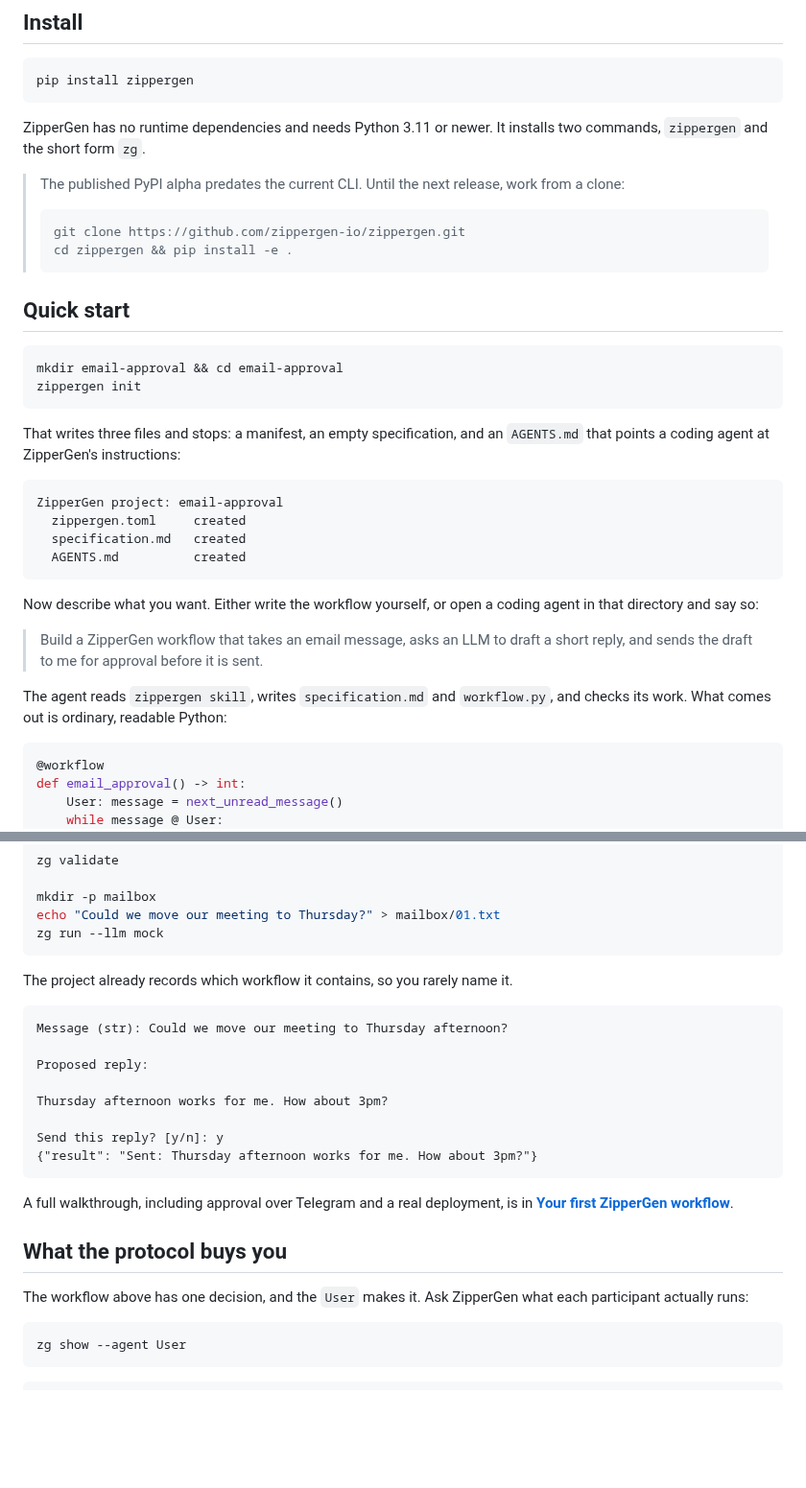
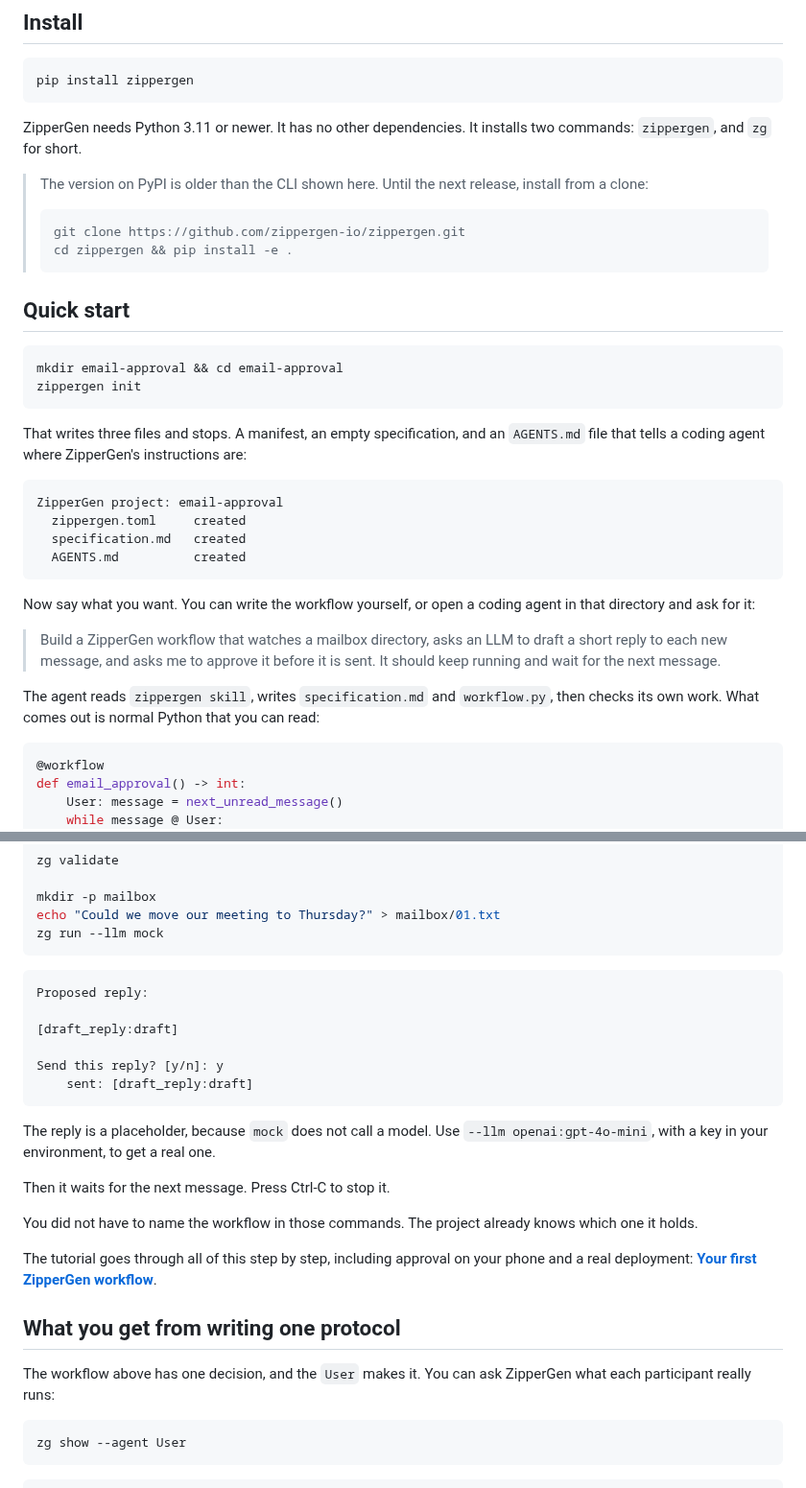
Before and after one commit to zippergen-io/zippergen, a Markdown page: README.md, 2 parts joined by grey strips. Shown at 96% size. Drawn GitHub-style; blank space fills up the shorter version.

````diff
--- a/README.md
+++ b/README.md
@@ -48,11 +47,11 @@ agent both use.
 pip install zippergen
 ```
 
-ZipperGen has no runtime dependencies and needs Python 3.11 or newer. It
-installs two commands, `zippergen` and the short form `zg`.
+ZipperGen needs Python 3.11 or newer. It has no other dependencies. It
+installs two commands: `zippergen`, and `zg` for short.
 
-> The published PyPI alpha predates the current CLI. Until the next release,
-> work from a clone:
+> The version on PyPI is older than the CLI shown here. Until the next
+> release, install from a clone:
 >
 > ```bash
 > git clone https://github.com/zippergen-io/zippergen.git
@@ -66,8 +65,8 @@ mkdir email-approval && cd email-approval
 zippergen init
 ```
 
-That writes three files and stops: a manifest, an empty specification, and an
-`AGENTS.md` that points a coding agent at ZipperGen's instructions:
+That writes three files and stops. A manifest, an empty specification, and an
+`AGENTS.md` file that tells a coding agent where ZipperGen's instructions are:
 
 ```
 ZipperGen project: email-approval
@@ -76,14 +75,16 @@ ZipperGen project: email-approval
   AGENTS.md          created
 ```
 
-Now describe what you want. Either write the workflow yourself, or open a
-coding agent in that directory and say so:
+Now say what you want. You can write the workflow yourself, or open a coding
+agent in that directory and ask for it:
 
-> Build a ZipperGen workflow that takes an email message, asks an LLM to draft
-> a short reply, and sends the draft to me for approval before it is sent.
+> Build a ZipperGen workflow that watches a mailbox directory, asks an LLM to
+> draft a short reply to each new message, and asks me to approve it before it
+> is sent. It should keep running and wait for the next message.
 
-The agent reads `zippergen skill`, writes `specification.md` and `workflow.py`,
-and checks its work. What comes out is ordinary, readable Python:
+The agent reads `zippergen skill`, writes `specification.md` and
+`workflow.py`, then checks its own work. What comes out is normal Python that
+you can read:
 
 ```python
 @workflow
@@ -112,26 +113,31 @@ echo "Could we move our meeting to Thursday?" > mailbox/01.txt
 zg run --llm mock
 ```
 
-The project already records which workflow it contains, so you rarely name it.
-
 ```
-Message (str): Could we move our meeting to Thursday afternoon?
-
 Proposed reply:
 
-Thursday afternoon works for me. How about 3pm?
+[draft_reply:draft]
 
 Send this reply? [y/n]: y
-{"result": "Sent: Thursday afternoon works for me. How about 3pm?"}
+    sent: [draft_reply:draft]
 ```
 
-A full walkthrough, including approval over Telegram and a real deployment, is
-in [**Your first ZipperGen workflow**](docs/first-workflow.pdf).
+The reply is a placeholder, because `mock` does not call a model. Use
+`--llm openai:gpt-4o-mini`, with a key in your environment, to get a real one.
 
-## What the protocol buys you
+Then it waits for the next message. Press Ctrl-C to stop it.
 
-The workflow above has one decision, and the `User` makes it. Ask ZipperGen
-what each participant actually runs:
+You did not have to name the workflow in those commands. The project already
+knows which one it holds.
+
+The tutorial goes through all of this step by step, including approval on your
+phone and a real deployment:
+[**Your first ZipperGen workflow**](docs/first-workflow.pdf).
+
+## What you get from writing one protocol
+
+The workflow above has one decision, and the `User` makes it. You can ask
+ZipperGen what each participant really runs:
 
 ```bash
 zg show --agent User
````
Also changed, not shown: other parts of README.md (+43 -41 lines).
